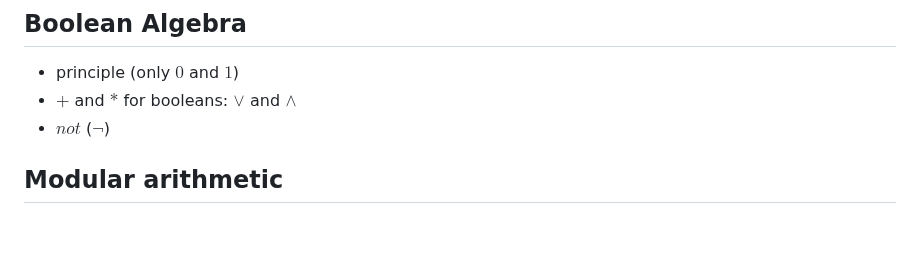
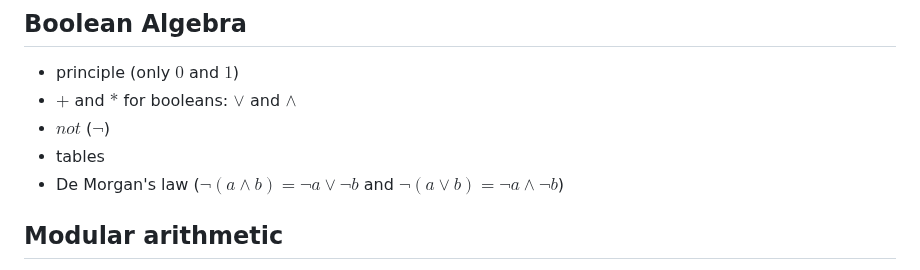
Before and after one commit to pauldubois98/RefresherMaths2023, a Markdown page: Notes.md, the part around the change. Drawn GitHub-style; blank space fills up the shorter version.

Commit message:
tables & DeMorgan's laws

```diff
--- a/Notes.md
+++ b/Notes.md
@@ -77,6 +77,8 @@ We will try to cover most of the prerequisites of the courses in the master's, i
   - principle (only $0$ and $1$)
   - $+$ and $*$ for booleans: $\lor$ and $\land$
   - $not$ ($\lnot$)
+  - tables
+  - De Morgan's law ($\lnot (a \land b) = \lnot a \lor \lnot b$ and $\lnot (a \lor b) = \lnot a \land \lnot b$)
 ## Modular arithmetic
   - Euclidean division of $a$ by $b$ ($a=bk+R$ with $0 \leq r < b$)
   - example with $a=35$, $b=2,3,4,5,6,7,8$
```
